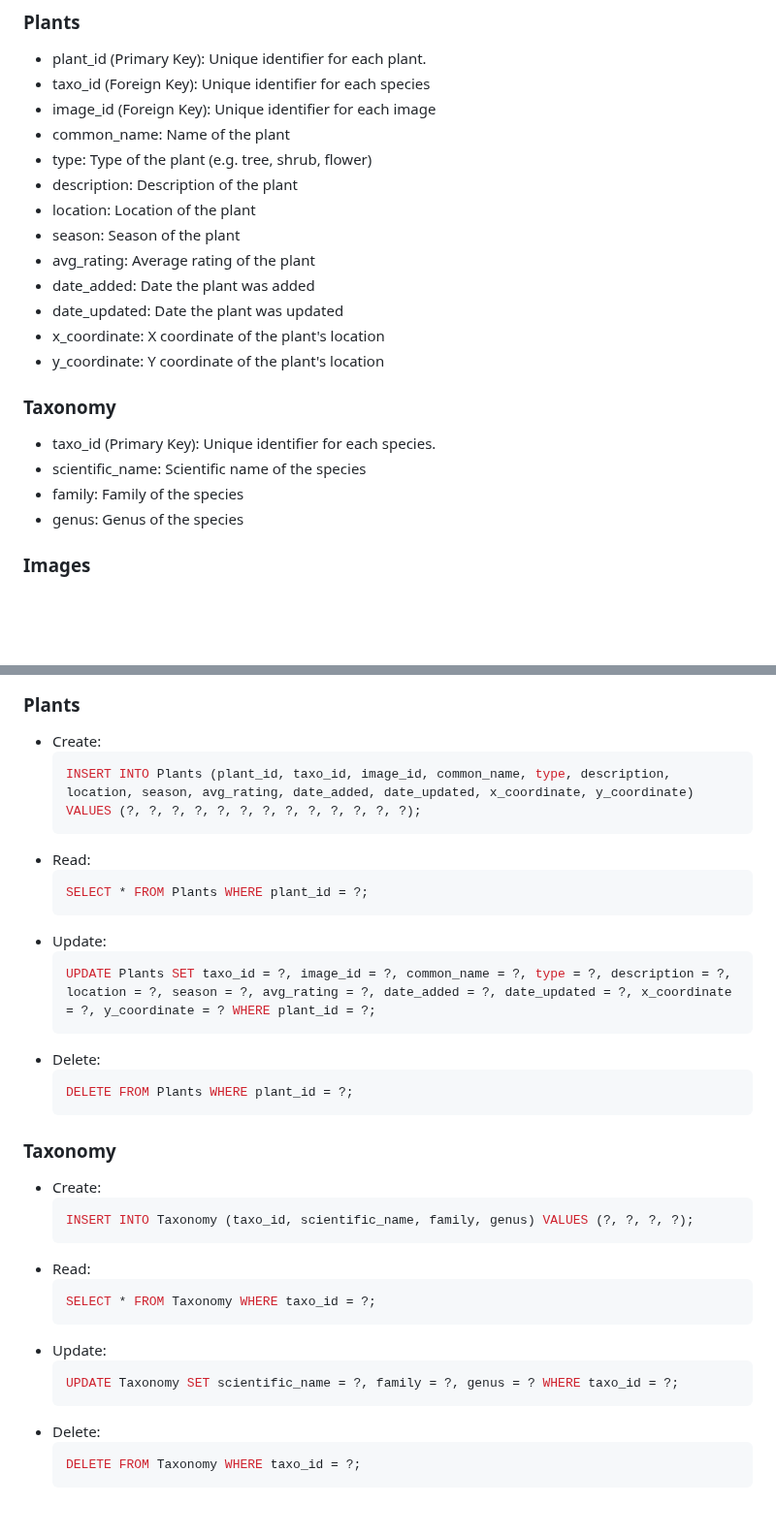
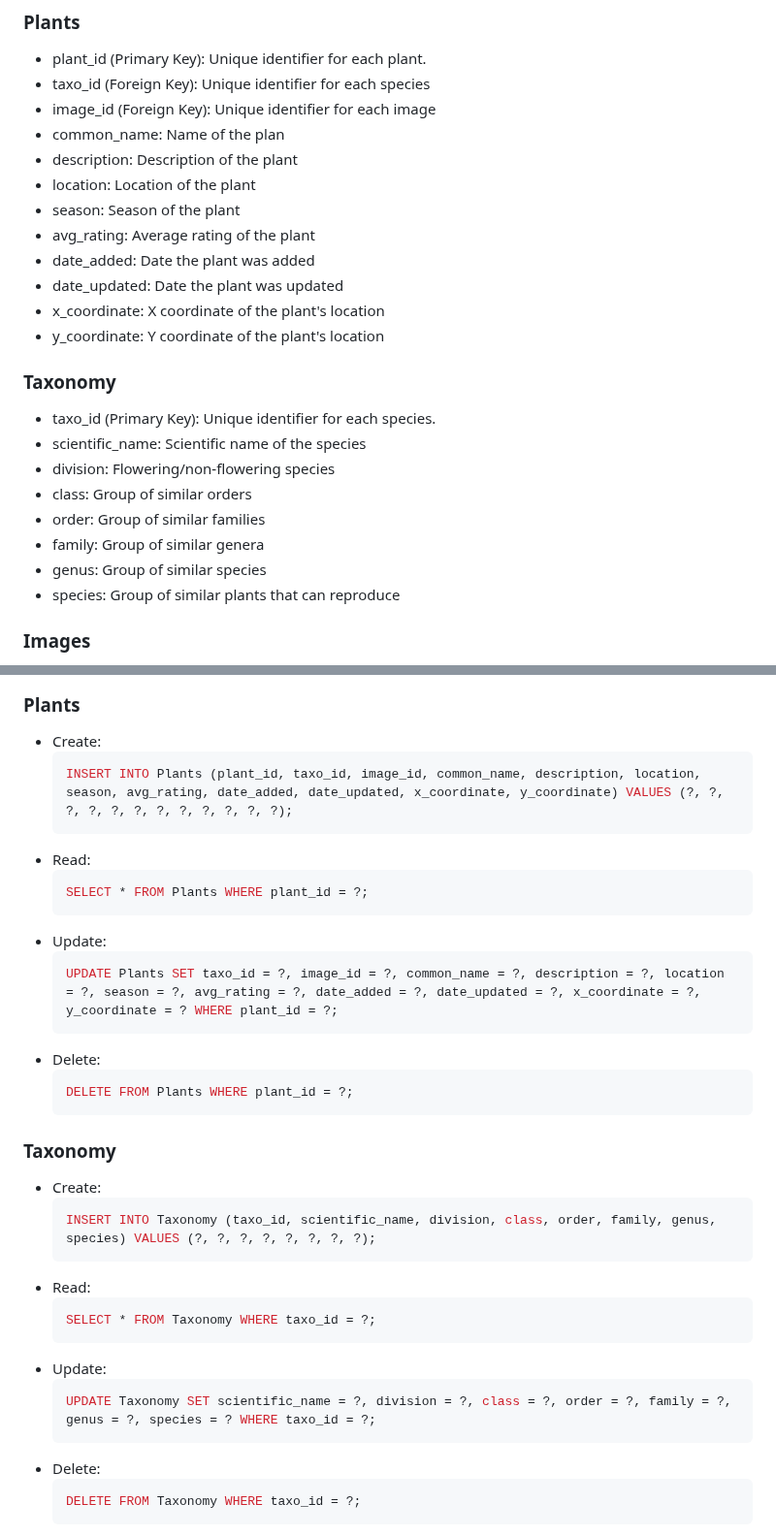
Before and after one commit to Flameis/CS362-Team3, a Markdown page: database-design/relationships.md, 2 parts joined by grey strips. Shown at 97% size. GitHub-like rendering; blank space fills up the shorter version.

Commit message:
Added additional taxonomy ranks
Added division, class, order, family, genus, and species rank to the taxonomy entity. I also removed the type attribute from the plant entity.

````diff
--- a/database-design/relationships.md
+++ b/database-design/relationships.md
@@ -11,8 +11,7 @@
 * plant_id (Primary Key): Unique identifier for each plant.
 * taxo_id (Foreign Key): Unique identifier for each species
 * image_id (Foreign Key): Unique identifier for each image
-* common_name: Name of the plant
-* type: Type of the plant (e.g. tree, shrub, flower)
+* common_name: Name of the plan
 * description: Description of the plant
 * location: Location of the plant
 * season: Season of the plant
@@ -25,8 +24,12 @@
 ### Taxonomy
 * taxo_id (Primary Key): Unique identifier for each species.
 * scientific_name: Scientific name of the species
-* family: Family of the species
-* genus: Genus of the species
+* division: Flowering/non-flowering species
+* class: Group of similar orders
+* order: Group of similar families
+* family: Group of similar genera
+* genus: Group of similar species
+* species: Group of similar plants that can reproduce
 
 ### Images
 * image_id (Primary Key): Unique identifier for each image.
@@ -80,7 +83,7 @@ Has - One to Many relationship between Plants and Ratings
 ### Plants
 * Create:
   ```sql
-  INSERT INTO Plants (plant_id, taxo_id, image_id, common_name, type, description, location, season, avg_rating, date_added, date_updated, x_coordinate, y_coordinate) VALUES (?, ?, ?, ?, ?, ?, ?, ?, ?, ?, ?, ?, ?);
+  INSERT INTO Plants (plant_id, taxo_id, image_id, common_name, description, location, season, avg_rating, date_added, date_updated, x_coordinate, y_coordinate) VALUES (?, ?, ?, ?, ?, ?, ?, ?, ?, ?, ?, ?);
   ```
 * Read:
   ```sql
@@ -88,7 +91,7 @@ Has - One to Many relationship between Plants and Ratings
   ```
 * Update:
   ```sql
-  UPDATE Plants SET taxo_id = ?, image_id = ?, common_name = ?, type = ?, description = ?, location = ?, season = ?, avg_rating = ?, date_added = ?, date_updated = ?, x_coordinate = ?, y_coordinate = ? WHERE plant_id = ?;
+  UPDATE Plants SET taxo_id = ?, image_id = ?, common_name = ?, description = ?, location = ?, season = ?, avg_rating = ?, date_added = ?, date_updated = ?, x_coordinate = ?, y_coordinate = ? WHERE plant_id = ?;
   ```
 * Delete:
   ```sql
@@ -98,7 +101,7 @@ Has - One to Many relationship between Plants and Ratings
 ### Taxonomy
 * Create:
   ```sql
-  INSERT INTO Taxonomy (taxo_id, scientific_name, family, genus) VALUES (?, ?, ?, ?);
+  INSERT INTO Taxonomy (taxo_id, scientific_name, division, class, order, family, genus, species) VALUES (?, ?, ?, ?, ?, ?, ?, ?);
   ```
 * Read:
   ```sql
@@ -106,7 +109,7 @@ Has - One to Many relationship between Plants and Ratings
   ```
 * Update:
   ```sql
-  UPDATE Taxonomy SET scientific_name = ?, family = ?, genus = ? WHERE taxo_id = ?;
+  UPDATE Taxonomy SET scientific_name = ?, division = ?, class = ?, order = ?, family = ?, genus = ?, species = ? WHERE taxo_id = ?;
   ```
 * Delete:
   ```sql
````
